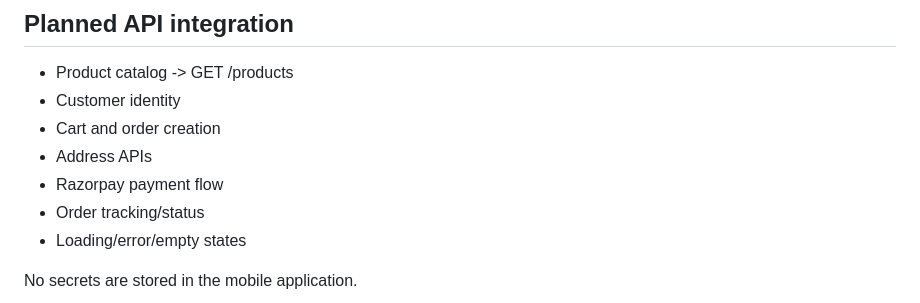
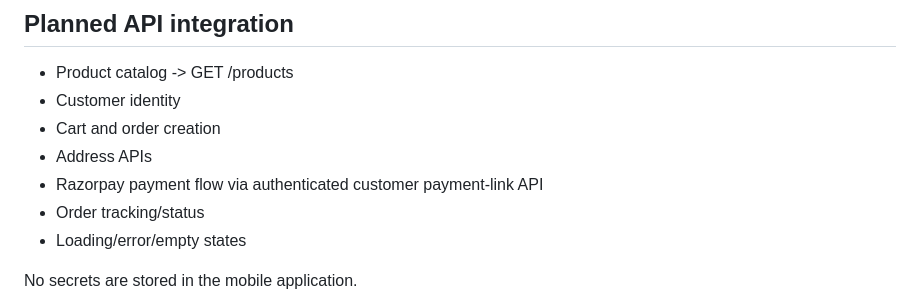
Before and after one commit to AmitKumarPrasad/-talegaon-fresh, a Markdown page: mobile/README.md, the part around the change. Rendered like a GitHub page.

Commit message:
Document Flutter UPI payment flow

```diff
--- a/mobile/README.md
+++ b/mobile/README.md
@@ -20,7 +20,7 @@ WhatsApp remains an optional channel and is not required for the mobile app.
 - Customer identity
 - Cart and order creation
 - Address APIs
-- Razorpay payment flow
+- Razorpay payment flow via authenticated customer payment-link API
 - Order tracking/status
 - Loading/error/empty states
 
```
